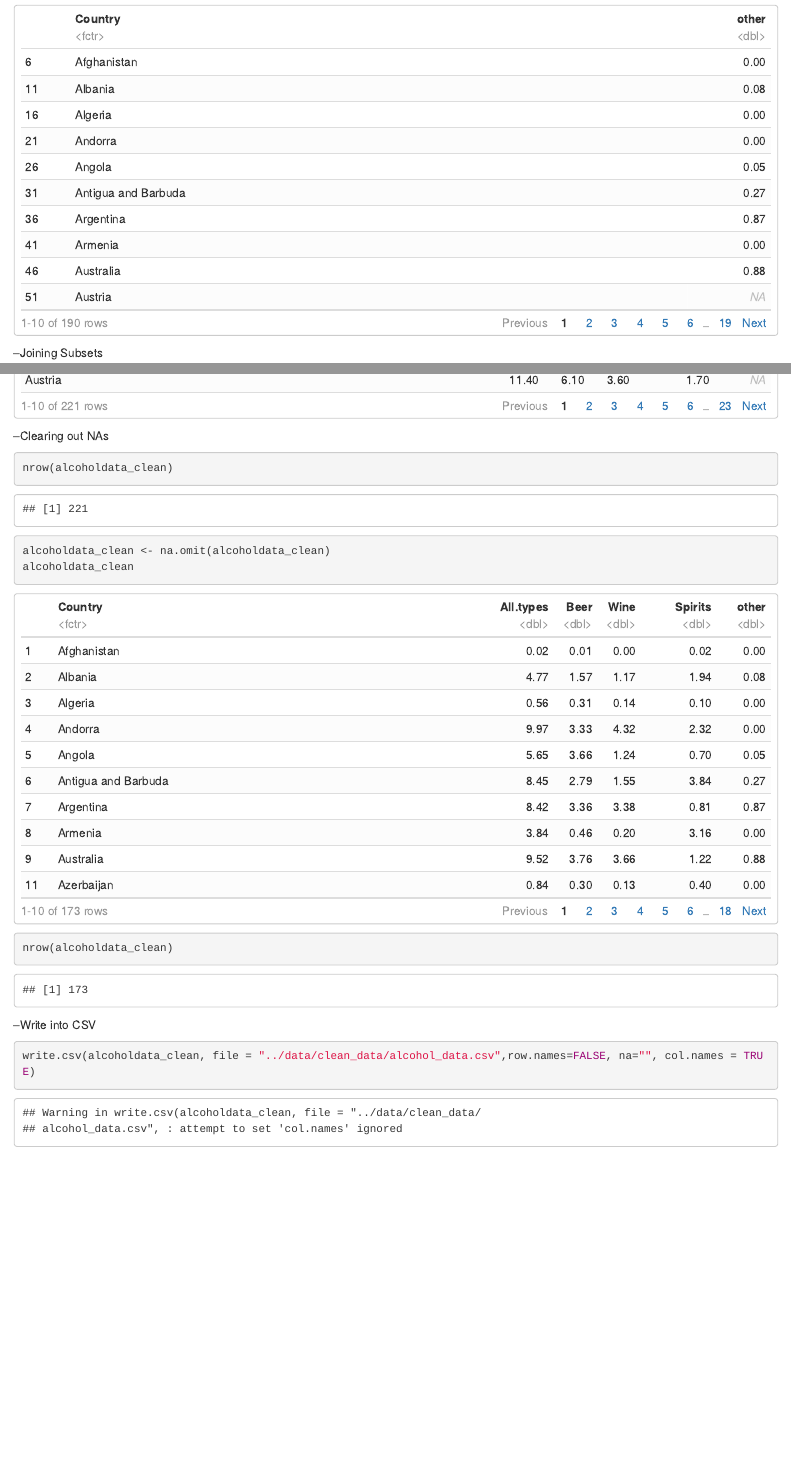
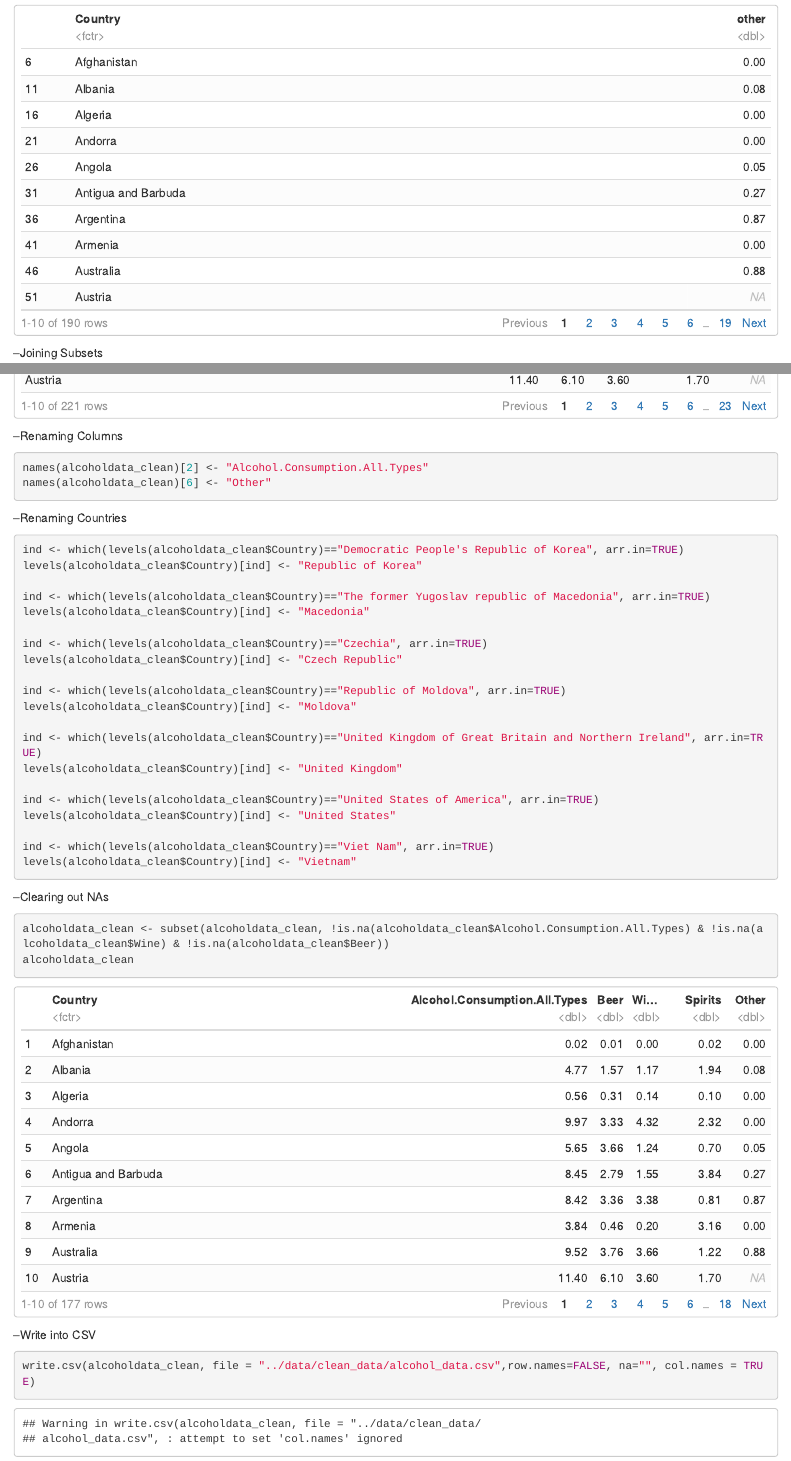
Before and after one commit to Yuelingl/IT_Project, an R Markdown document (cleaning/clean_alcohol_data.Rmd): the page in a window 1100 px wide, from 5070 px down, and a second part further down, joined at a grey line. The pictures show the output file cleaning/clean_alcohol_data.html that the author committed with the source, opened offline.

Commit message:
[FIX] Fixed missing Rows

````diff
--- a/cleaning/clean_alcohol_data.Rmd
+++ b/cleaning/clean_alcohol_data.Rmd
@@ -130,12 +130,44 @@ alcoholdata_clean <- Reduce(function(x,y) {merge(x,y, all=TRUE)}, list_df)
 alcoholdata_clean
 
 ```
+--Renaming Columns
+
+```{r eval=TRUE, echo=TRUE}
+names(alcoholdata_clean)[2] <- "Alcohol.Consumption.All.Types"
+names(alcoholdata_clean)[6] <- "Other"
+```
+
+--Renaming Countries
+
+```{r eval=TRUE, echo=TRUE}
+
+ind <- which(levels(alcoholdata_clean$Country)=="Democratic People's Republic of Korea", arr.in=TRUE)
+levels(alcoholdata_clean$Country)[ind] <- "Republic of Korea"
+
+ind <- which(levels(alcoholdata_clean$Country)=="The former Yugoslav republic of Macedonia", arr.in=TRUE)
+levels(alcoholdata_clean$Country)[ind] <- "Macedonia"
+
+ind <- which(levels(alcoholdata_clean$Country)=="Czechia", arr.in=TRUE)
+levels(alcoholdata_clean$Country)[ind] <- "Czech Republic"
+
+ind <- which(levels(alcoholdata_clean$Country)=="Republic of Moldova", arr.in=TRUE)
+levels(alcoholdata_clean$Country)[ind] <- "Moldova"
+
+ind <- which(levels(alcoholdata_clean$Country)=="United Kingdom of Great Britain and Northern Ireland", arr.in=TRUE)
+levels(alcoholdata_clean$Country)[ind] <- "United Kingdom"
+
+ind <- which(levels(alcoholdata_clean$Country)=="United States of America", arr.in=TRUE)
+levels(alcoholdata_clean$Country)[ind] <- "United States"
+
+ind <- which(levels(alcoholdata_clean$Country)=="Viet Nam", arr.in=TRUE)
+levels(alcoholdata_clean$Country)[ind] <- "Vietnam"
+
+```
+
 --Clearing out NAs
 ```{r eval=TRUE, echo=TRUE}
-nrow(alcoholdata_clean)
-alcoholdata_clean <- na.omit(alcoholdata_clean)
+alcoholdata_clean <- subset(alcoholdata_clean, !is.na(alcoholdata_clean$Alcohol.Consumption.All.Types) & !is.na(alcoholdata_clean$Wine) & !is.na(alcoholdata_clean$Beer))
 alcoholdata_clean
-nrow(alcoholdata_clean)
 
 ```
 --Write into CSV
--- a/data/clean_data/alcohol_data.csv
+++ b/data/clean_data/alcohol_data.csv
@@ -1,4 +1,4 @@
-"Country","All.types","Beer","Wine","Spirits","other"
+"Country","Alcohol.Consumption.All.Types","Beer","Wine","Spirits","Other"
 "Afghanistan",0.02,0.01,0,0.02,0
 "Albania",4.77,1.57,1.17,1.94,0.08
 "Algeria",0.56,0.31,0.14,0.1,0
@@ -8,6 +8,7 @@
 "Argentina",8.42,3.36,3.38,0.81,0.87
 "Armenia",3.84,0.46,0.2,3.16,0
 "Australia",9.52,3.76,3.66,1.22,0.88
+"Austria",11.4,6.1,3.6,1.7,
 "Azerbaijan",0.84,0.3,0.13,0.4,0
 "Bahamas",8.65,3.39,1.44,3.56,0.26
 "Bahrain",2.16,0.39,0.13,1,0.64
@@ -39,8 +40,8 @@
 "Croatia",9.89,4.5,3.68,1.34,0.36
 "Cuba",4.6,1.78,0.23,2.57,0.02
 "Cyprus",9.55,2.84,2.71,4,0
-"Czechia",12.82,6.9,2.67,3.25,0
-"Democratic People's Republic of Korea",3.35,0.09,0,3.26,0
+"Czech Republic",12.82,6.9,2.67,3.25,0
+"Republic of Korea",3.35,0.09,0,3.26,0
 "Democratic Republic of the Congo",1.39,0.54,0.01,0.01,0.83
 "Denmark",9.38,3.49,4.21,1.68,0
 "Djibouti",0.37,0.1,0.06,0.2,0
@@ -67,6 +68,8 @@
 "Guyana",4.75,1.86,0.02,2.85,0.03
 "Haiti",5.81,0.13,0.02,5.65,0.01
 "Honduras",2.84,1.33,0.03,1.47,0
+"Hungary",10.9,3.93,3.41,3.57,
+"Iceland",7.66,4.26,2.15,1.25,
 "India",3,0.21,0,2.79,0
 "Indonesia",0.28,0.05,0.22,0.01,0
 "Iran (Islamic Republic of)",0.01,0,0,0.01,0
@@ -123,7 +126,7 @@
 "Portugal",10.54,2.69,6.54,0.82,0.48
 "Qatar",1.26,0.33,0.13,0.79,0.01
 "Republic of Korea",9.06,2.01,0.17,0.64,6.24
-"Republic of Moldova",9.39,1.52,5.25,2.43,0.19
+"Moldova",9.39,1.52,5.25,2.43,0.19
 "Romania",10.4,5.78,2.92,1.7,0
 "Russian Federation",8.41,3.49,0.87,3.36,0.69
 "Rwanda",6.91,1.02,0.01,0.19,5.68
@@ -152,7 +155,7 @@
 "Syrian Arab Republic",0.23,0.03,0,0.2,0
 "Tajikistan",0.9,0.36,0.01,0.53,0
 "Thailand",6.57,1.86,0.18,4.53,0
-"The former Yugoslav republic of Macedonia",4.68,1.67,2.15,0.84,0.03
+"Macedonia",4.68,1.67,2.15,0.84,0.03
 "Timor-Leste",0.56,0.38,0.18,0,0
 "Togo",1.66,0.61,0.26,0.3,0.48
 "Trinidad and Tobago",6.87,3.73,0.25,2.77,0.13
@@ -162,13 +165,14 @@
 "Uganda",7.63,0.84,0.01,0.23,6.54
 "Ukraine",5.75,2.46,0.32,2.56,0.4
 "United Arab Emirates",2.03,0.21,0.14,1.68,0.01
-"United Kingdom of Great Britain and Northern Ireland",9.82,3.49,3.48,2.13,0.73
+"United Kingdom",9.82,3.49,3.48,2.13,0.73
 "United Republic of Tanzania",6.16,0.75,0.02,0.1,5.28
+"United States",8.78,4.13,1.59,3.07,
 "Uruguay",9.03,3.18,3.94,1.91,0
 "Uzbekistan",1.61,0.55,0.14,0.91,0
 "Vanuatu",0.85,0.33,0.22,0.31,0
 "Venezuela (Bolivarian Republic of)",5.98,4.7,0.01,1.22,0.05
-"Viet Nam",2.92,2.67,0.02,0.23,0
+"Vietnam",2.92,2.67,0.02,0.23,0
 "Yemen",0.04,0.03,0,0,0
 "Zambia",2.89,1.05,0.08,0.01,1.75
 "Zimbabwe",3.55,2.23,0.05,0.43,0.85
````
Also changed, not shown: cleaning/clean_alcohol_data.html, cleaning/clean_alcohol_data.md.
